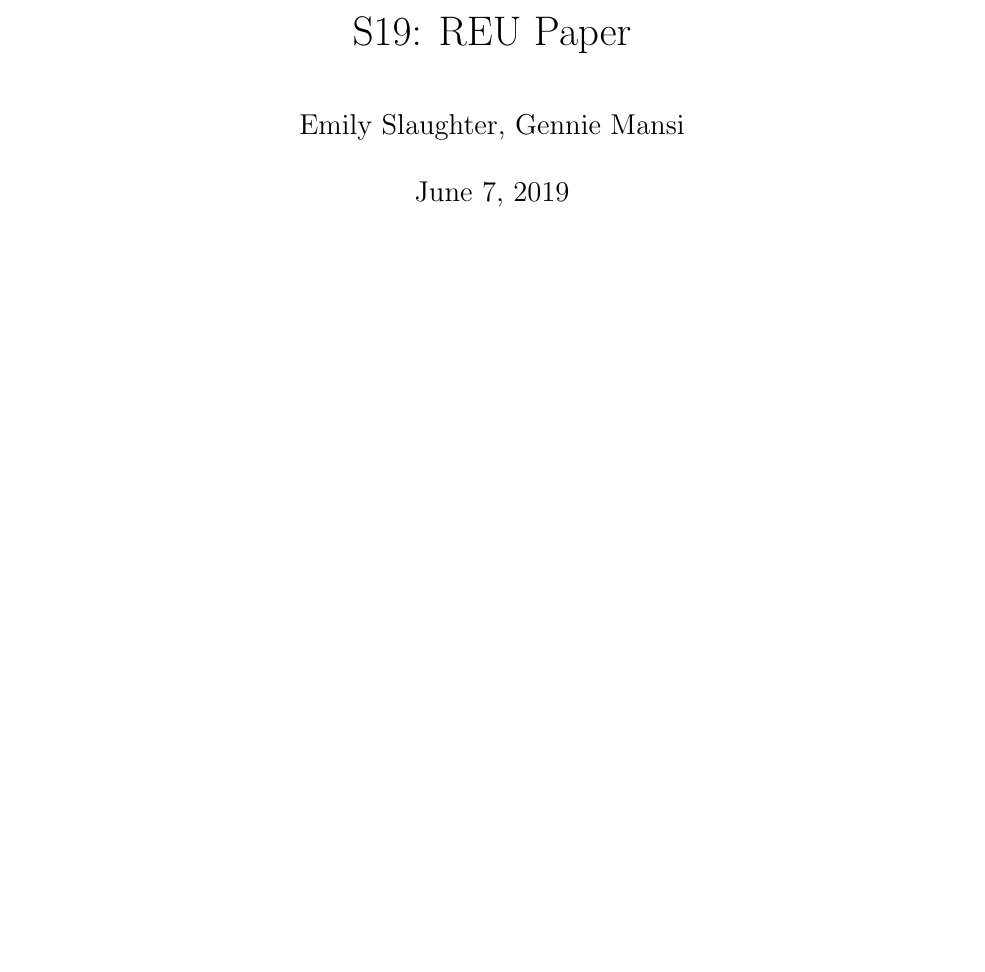
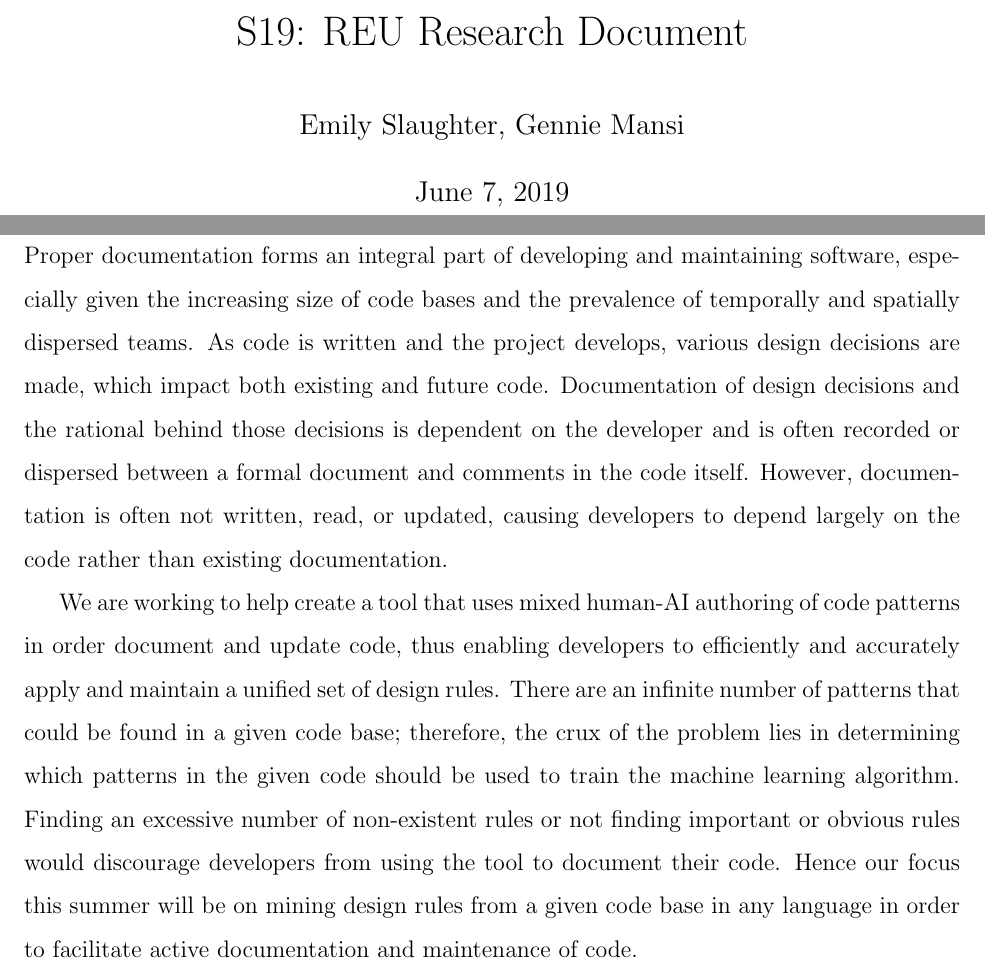
Before and after one commit to GIM494/S19-Educational-DM-LaTex-File, a LaTeX document (paper.tex): part of page 1 of 3 before the commit and two parts of pages 1 and 3 of 4 after it, the two joined at a grey line, cut so that both start at the same text, the shorter picture padded with empty space. Compiled offline with pdfLaTeX.

Commit message:
Add files via upload
Updated to contain a short description of our project and our motivation

```diff
--- a/paper.tex
+++ b/paper.tex
@@ -39,7 +39,7 @@
 
 \usepackage{bibentry}
 
-\title{S19: REU Paper}
+\title{S19: REU Research Document}
 \author{Emily Slaughter, Gennie Mansi }
 
 \begin{document}
@@ -53,7 +53,11 @@
 \clearpage
 
 %%%%%%%%%%%%%%%%%%%
+\section{Motivation and project overview}
 
+Proper documentation forms an integral part of developing and maintaining software, especially given the increasing size of code bases and the prevalence of temporally and spatially dispersed teams. As code is written and the project develops, various design decisions are made, which impact both existing and future code. Documentation of design decisions and the rational behind those decisions is dependent on the developer and is often recorded or dispersed between a formal document and comments in the code itself. However, documentation is often not written, read, or updated, causing developers to depend largely on the code rather than existing documentation.
+
+We are working to help create a tool that uses mixed human-AI authoring of code patterns in order document and update code, thus enabling developers to efficiently and accurately apply and maintain a unified set of design rules. There are an infinite number of patterns that could be found in a given code base; therefore, the crux of the problem lies in determining which patterns in the given code should be used to train the machine learning algorithm. Finding an excessive number of non-existent rules or not finding important or obvious rules would discourage developers from using the tool to document their code. Hence our focus this summer will be on mining design rules from a given code base in any language in order to facilitate active documentation and maintenance of code.
 
 \clearpage
 
```
